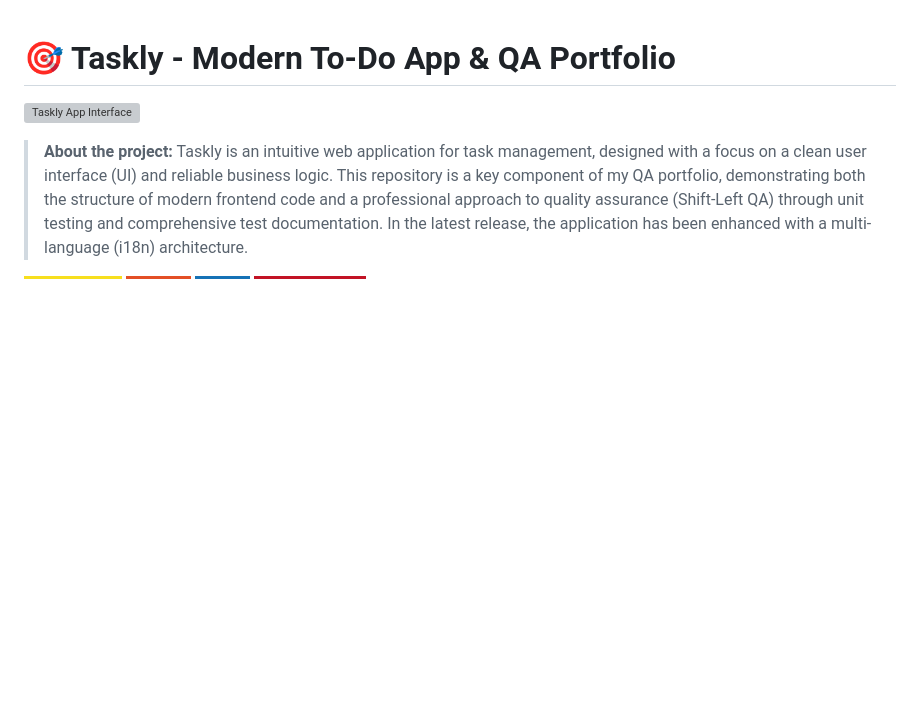
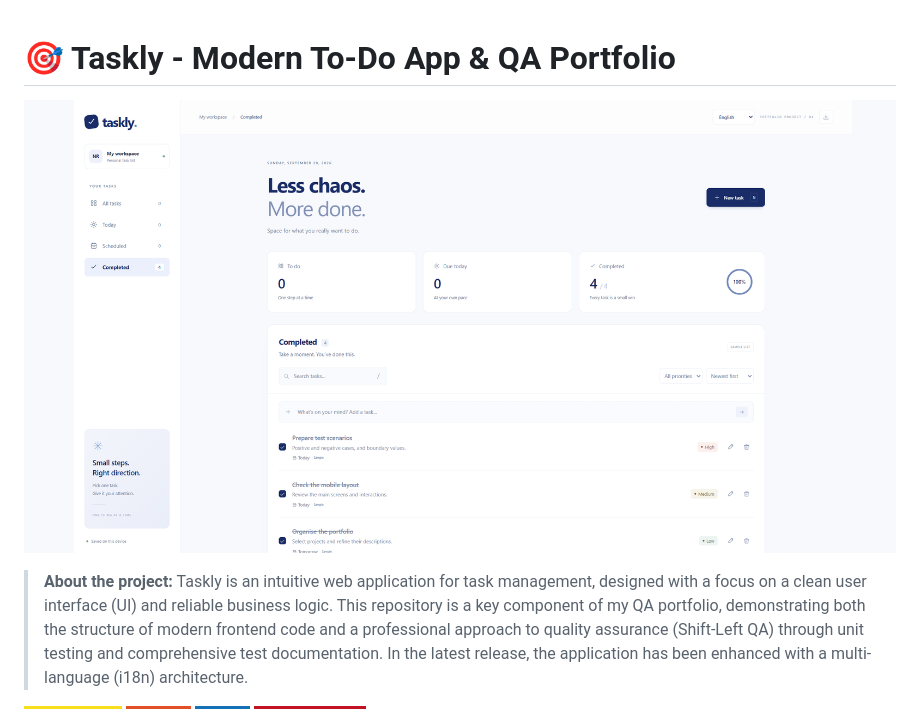
Before and after one commit to webdevnikfull/nr._taskly., a Markdown page: README.md, the part around the change. Drawn GitHub-style; badges without logos; blank space fills up the shorter version; grey boxes are pictures that could not be loaded.

Commit message:
Revise README with new project details and image
Updated project description, added banner image, and refined formatting.

```diff
--- a/README.md
+++ b/README.md
@@ -1,6 +1,6 @@
 # 🎯 Taskly - Modern To-Do App & QA Portfolio
 
-![Taskly App Interface]()
+![Taskly App Interface](banner.png)
 
 > **About the project:** Taskly is an intuitive web application for task management, designed with a focus on a clean user interface (UI) and reliable business logic. This repository is a key component of my QA portfolio, demonstrating both the structure of modern frontend code and a professional approach to quality assurance (Shift-Left QA) through unit testing and comprehensive test documentation. In the latest release, the application has been enhanced with a multi-language (i18n) architecture.
 
```
